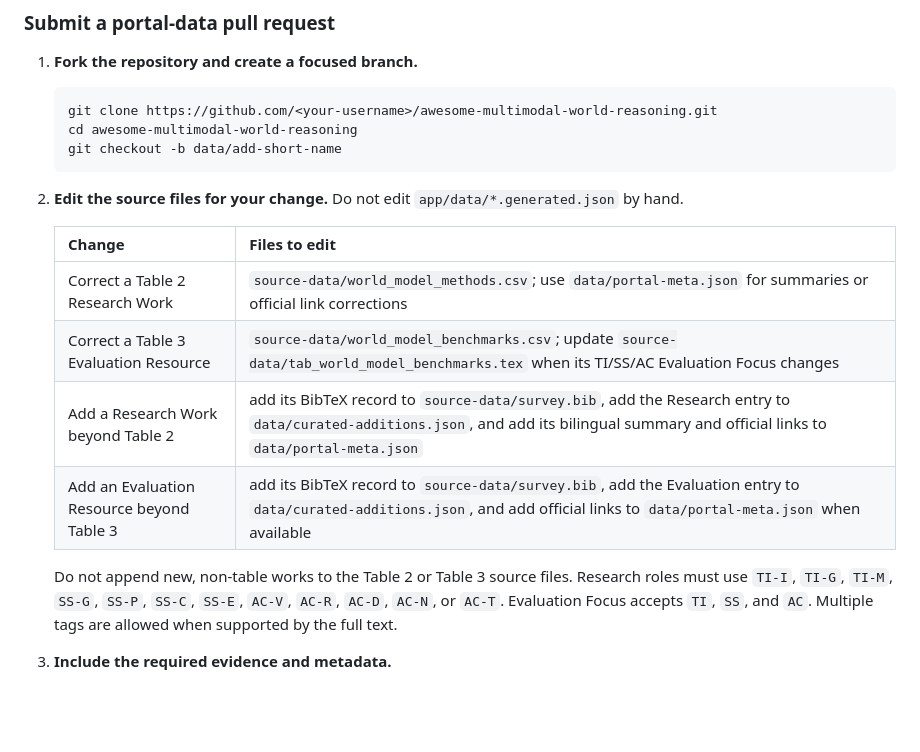
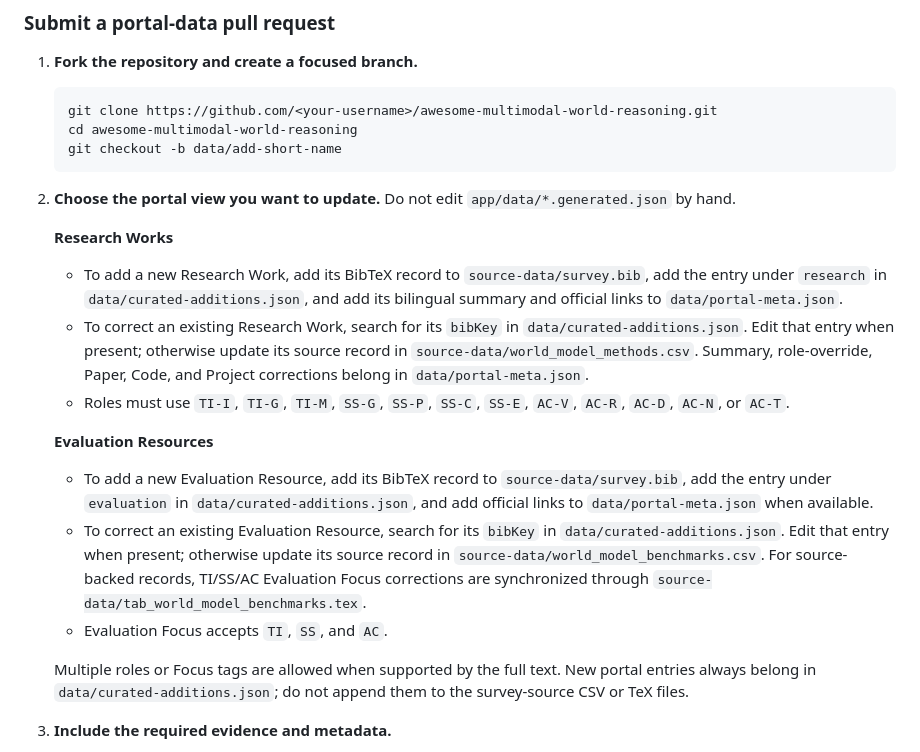
Before and after one commit to RomGai/awesome-multimodal-world-reasoning, a Markdown page: README.md, the part around the change. Drawn GitHub-style; blank space fills up the shorter version.

Commit message:
Organize contribution guide by portal view

````diff
--- a/README.md
+++ b/README.md
@@ -70,16 +70,21 @@ Corrections and additions are welcome. Please read [CONTRIBUTING.md](CONTRIBUTIN
    git checkout -b data/add-short-name
    ```
 
-2. **Edit the source files for your change.** Do not edit `app/data/*.generated.json` by hand.
+2. **Choose the portal view you want to update.** Do not edit `app/data/*.generated.json` by hand.
 
-   | Change | Files to edit |
-   | --- | --- |
-   | Correct a Table 2 Research Work | `source-data/world_model_methods.csv`; use `data/portal-meta.json` for summaries or official link corrections |
-   | Correct a Table 3 Evaluation Resource | `source-data/world_model_benchmarks.csv`; update `source-data/tab_world_model_benchmarks.tex` when its TI/SS/AC Evaluation Focus changes |
-   | Add a Research Work beyond Table 2 | add its BibTeX record to `source-data/survey.bib`, add the Research entry to `data/curated-additions.json`, and add its bilingual summary and official links to `data/portal-meta.json` |
-   | Add an Evaluation Resource beyond Table 3 | add its BibTeX record to `source-data/survey.bib`, add the Evaluation entry to `data/curated-additions.json`, and add official links to `data/portal-meta.json` when available |
+   **Research Works**
 
-   Do not append new, non-table works to the Table 2 or Table 3 source files. Research roles must use `TI-I`, `TI-G`, `TI-M`, `SS-G`, `SS-P`, `SS-C`, `SS-E`, `AC-V`, `AC-R`, `AC-D`, `AC-N`, or `AC-T`. Evaluation Focus accepts `TI`, `SS`, and `AC`. Multiple tags are allowed when supported by the full text.
+   - To add a new Research Work, add its BibTeX record to `source-data/survey.bib`, add the entry under `research` in `data/curated-additions.json`, and add its bilingual summary and official links to `data/portal-meta.json`.
+   - To correct an existing Research Work, search for its `bibKey` in `data/curated-additions.json`. Edit that entry when present; otherwise update its source record in `source-data/world_model_methods.csv`. Summary, role-override, Paper, Code, and Project corrections belong in `data/portal-meta.json`.
+   - Roles must use `TI-I`, `TI-G`, `TI-M`, `SS-G`, `SS-P`, `SS-C`, `SS-E`, `AC-V`, `AC-R`, `AC-D`, `AC-N`, or `AC-T`.
+
+   **Evaluation Resources**
+
+   - To add a new Evaluation Resource, add its BibTeX record to `source-data/survey.bib`, add the entry under `evaluation` in `data/curated-additions.json`, and add official links to `data/portal-meta.json` when available.
+   - To correct an existing Evaluation Resource, search for its `bibKey` in `data/curated-additions.json`. Edit that entry when present; otherwise update its source record in `source-data/world_model_benchmarks.csv`. For source-backed records, TI/SS/AC Evaluation Focus corrections are synchronized through `source-data/tab_world_model_benchmarks.tex`.
+   - Evaluation Focus accepts `TI`, `SS`, and `AC`.
+
+   Multiple roles or Focus tags are allowed when supported by the full text. New portal entries always belong in `data/curated-additions.json`; do not append them to the survey-source CSV or TeX files.
 
 3. **Include the required evidence and metadata.**
 
````
